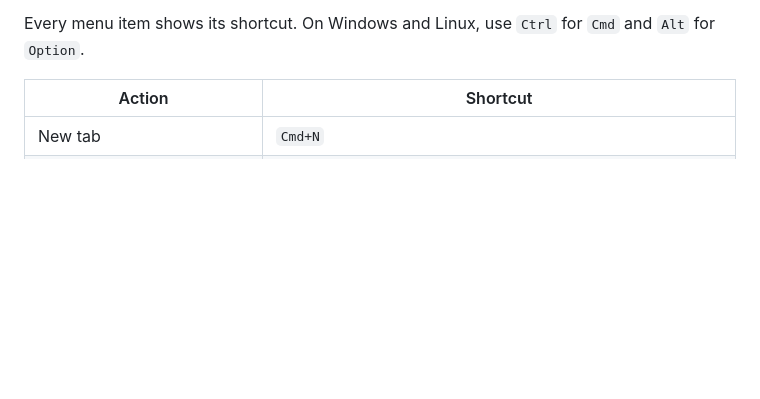
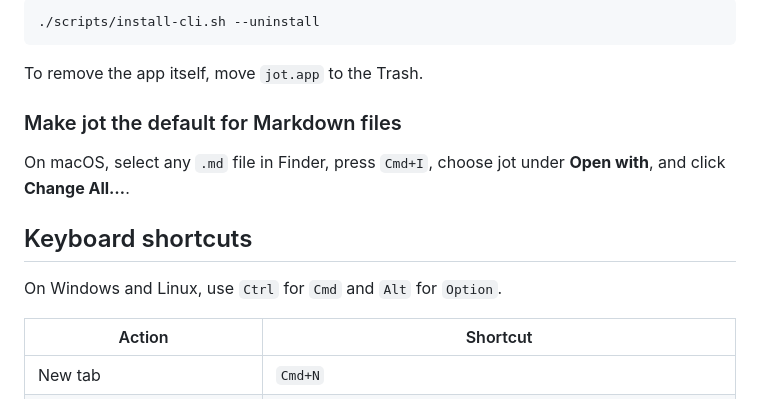
Before and after one commit to benshanahan1/jot, a Markdown page: README.md, the part around one of its changes. Rendered like a GitHub page; blank space fills up the shorter version.

````diff
--- a/README.md
+++ b/README.md
@@ -73,5 +79,17 @@ npm run tauri build
 
-Every menu item shows its shortcut. On Windows and Linux, use `Ctrl` for `Cmd` and `Alt` for `Option`.
+```bash
+./scripts/install-cli.sh --uninstall
+```
+
+To remove the app itself, move `jot.app` to the Trash.
+
+### Make jot the default for Markdown files
+
+On macOS, select any `.md` file in Finder, press `Cmd+I`, choose jot under **Open with**, and click **Change All…**.
+
+## Keyboard shortcuts
+
+On Windows and Linux, use `Ctrl` for `Cmd` and `Alt` for `Option`.
 
 | Action | Shortcut |
 |--------|----------|
````
Also changed, not shown: other parts of README.md (+60 -72 lines), demo-dark.png (added), demo-light.png (added), demo.png (deleted), 6 other files.
